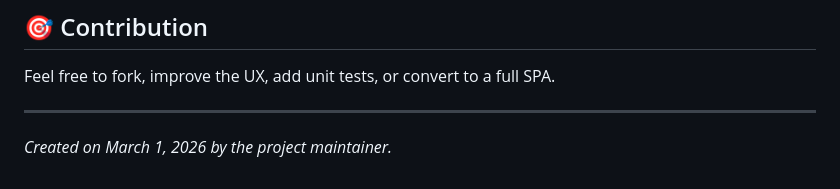
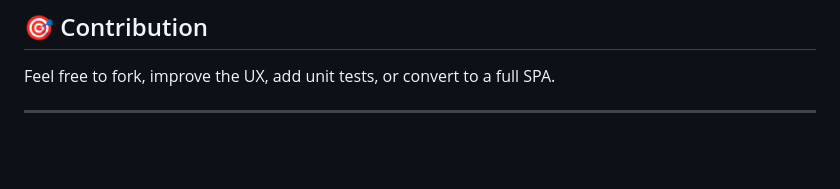
Before and after one commit to frankntaro/DEBTS-MANAGEMENT-WEBAPP, a Markdown page: README.md, the part around the change. Rendered like a GitHub page; blank space fills up the shorter version.

Commit message:
Remove creation date from README

```diff
--- a/README.md
+++ b/README.md
@@ -129,4 +129,3 @@ The `public` folder contains HTML pages and JavaScript that call the above endpo
 Feel free to fork, improve the UX, add unit tests, or convert to a full SPA.
 
 ---
-*Created on March 1, 2026 by the project maintainer.*
```
